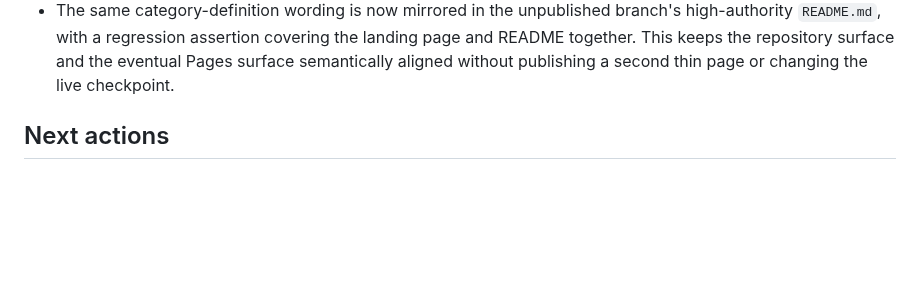
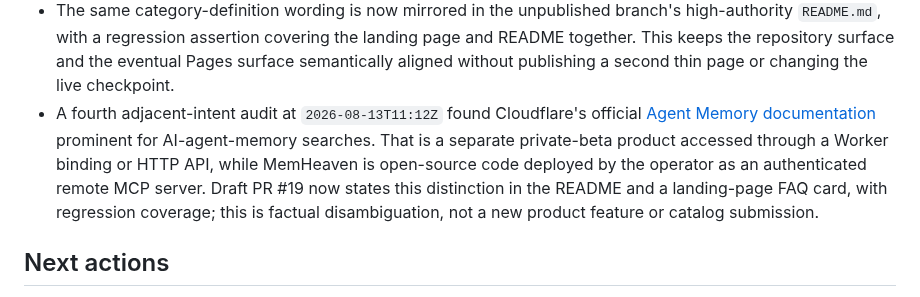
Before and after one commit to nazar256/memheaven, a Markdown page: docs/DISCOVERABILITY_CAMPAIGN.md, the part around the change. Rendered like a GitHub page; blank space fills up the shorter version.

Commit message:
Record Cloudflare memory intent gap

```diff
--- a/docs/DISCOVERABILITY_CAMPAIGN.md
+++ b/docs/DISCOVERABILITY_CAMPAIGN.md
@@ -50,6 +50,7 @@ Compare rank and presence against the retained baseline; do not replace the fixe
 - A second adjacent-intent audit at `2026-08-13T10:05Z` found that user-owned/searchable-memory pages make portability concrete through user-readable files or explicit export. [Basic Memory](https://basicmemory.com/) leads with plain Markdown files users own, while [Amber](https://ambermem.com/) makes JSON export a core promise. MemHeaven currently uses “portable” wording but exposes no dedicated import/export tool in the repository. Treat secure export/import as a future product recommendation for human prioritization; do not implement it as SEO work or strengthen the current portability claim without product evidence.
 - A third adjacent-intent audit at `2026-08-13T10:43Z` found that category pages ranking for `MCP memory server` define the term through durable storage outside the current session, concrete write/read operations, and the local-versus-hosted trust boundary. [Mnemoverse's category explainer](https://mnemoverse.com/docs/library/memory-mcp) and [server comparison](https://mnemoverse.com/docs/library/memory-mcp-servers-compared) use that explanatory structure. The unpublished PR #19 landing experiment now adds one concise `What is an MCP memory server?` section that states those existing MemHeaven capabilities and its remote/self-hosted boundary. This is a factual semantic-coverage improvement; it does not add a product feature, create a thin page, or expand directory submissions.
 - The same category-definition wording is now mirrored in the unpublished branch's high-authority `README.md`, with a regression assertion covering the landing page and README together. This keeps the repository surface and the eventual Pages surface semantically aligned without publishing a second thin page or changing the live checkpoint.
+- A fourth adjacent-intent audit at `2026-08-13T11:12Z` found Cloudflare's official [Agent Memory documentation](https://developers.cloudflare.com/agent-memory/) prominent for AI-agent-memory searches. That is a separate private-beta product accessed through a Worker binding or HTTP API, while MemHeaven is open-source code deployed by the operator as an authenticated remote MCP server. Draft PR #19 now states this distinction in the README and a landing-page FAQ card, with regression coverage; this is factual disambiguation, not a new product feature or catalog submission.
 
 ## Next actions
 
```
